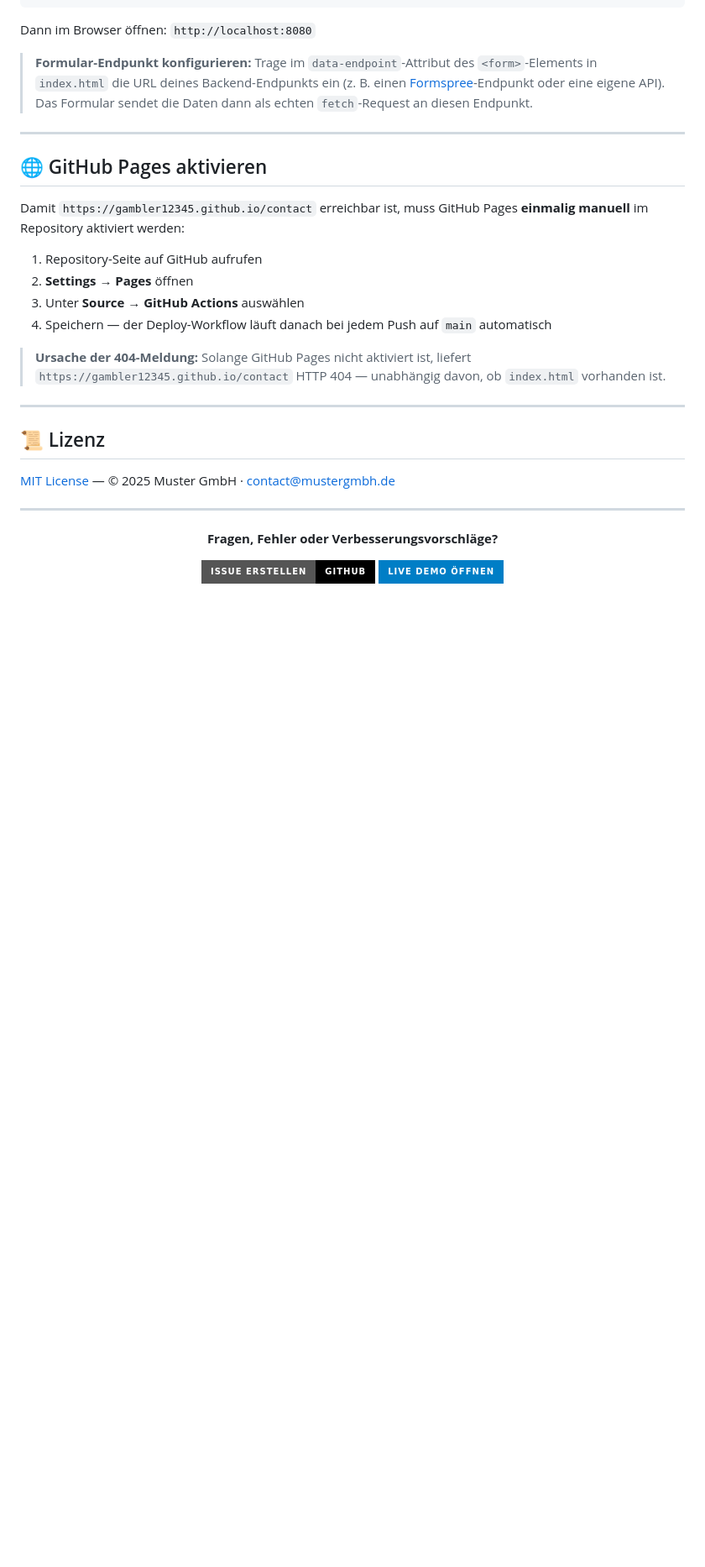
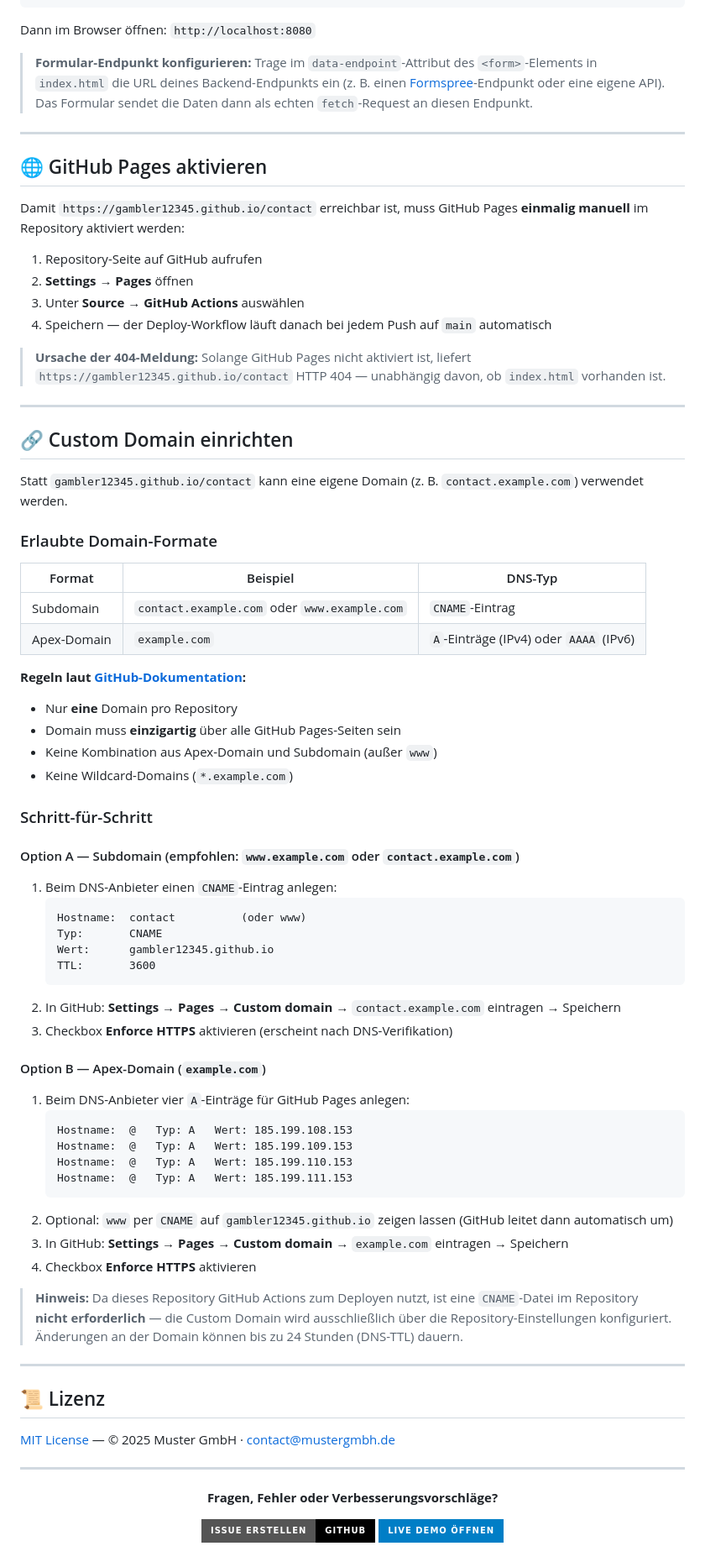
Before and after one commit to gambler12345/contact, a Markdown page: README.md, the part around the change. Shown at 84% size. GitHub-like rendering; badges without logos; blank space fills up the shorter version.

Commit message:
Add custom domain setup guide to README (formats, DNS records, GitHub Pages UI steps)
Co-authored-by: gambler12345 <194286033+gambler12345@users.noreply.github.com>

````diff
--- a/README.md
+++ b/README.md
@@ -297,6 +297,54 @@ Damit `https://gambler12345.github.io/contact` erreichbar ist, muss GitHub Pages
 
 ---
 
+## 🔗 Custom Domain einrichten
+
+Statt `gambler12345.github.io/contact` kann eine eigene Domain (z. B. `contact.example.com`) verwendet werden.
+
+### Erlaubte Domain-Formate
+
+| Format | Beispiel | DNS-Typ |
+|---|---|---|
+| Subdomain | `contact.example.com` oder `www.example.com` | `CNAME`-Eintrag |
+| Apex-Domain | `example.com` | `A`-Einträge (IPv4) oder `AAAA` (IPv6) |
+
+**Regeln laut [GitHub-Dokumentation](https://docs.github.com/articles/troubleshooting-custom-domains/#github-repository-setup-errors):**
+- Nur **eine** Domain pro Repository
+- Domain muss **einzigartig** über alle GitHub Pages-Seiten sein
+- Keine Kombination aus Apex-Domain und Subdomain (außer `www`)
+- Keine Wildcard-Domains (`*.example.com`)
+
+### Schritt-für-Schritt
+
+#### Option A — Subdomain (empfohlen: `www.example.com` oder `contact.example.com`)
+
+1. Beim DNS-Anbieter einen `CNAME`-Eintrag anlegen:
+   ```
+   Hostname:  contact          (oder www)
+   Typ:       CNAME
+   Wert:      gambler12345.github.io
+   TTL:       3600
+   ```
+2. In GitHub: **Settings → Pages → Custom domain** → `contact.example.com` eintragen → Speichern
+3. Checkbox **Enforce HTTPS** aktivieren (erscheint nach DNS-Verifikation)
+
+#### Option B — Apex-Domain (`example.com`)
+
+1. Beim DNS-Anbieter vier `A`-Einträge für GitHub Pages anlegen:
+   ```
+   Hostname:  @   Typ: A   Wert: 185.199.108.153
+   Hostname:  @   Typ: A   Wert: 185.199.109.153
+   Hostname:  @   Typ: A   Wert: 185.199.110.153
+   Hostname:  @   Typ: A   Wert: 185.199.111.153
+   ```
+2. Optional: `www` per `CNAME` auf `gambler12345.github.io` zeigen lassen (GitHub leitet dann automatisch um)
+3. In GitHub: **Settings → Pages → Custom domain** → `example.com` eintragen → Speichern
+4. Checkbox **Enforce HTTPS** aktivieren
+
+> **Hinweis:** Da dieses Repository GitHub Actions zum Deployen nutzt, ist eine `CNAME`-Datei im Repository **nicht erforderlich** — die Custom Domain wird ausschließlich über die Repository-Einstellungen konfiguriert. Änderungen an der Domain können bis zu 24 Stunden (DNS-TTL) dauern.
+
+---
+
 ## 📜 Lizenz
 
 [MIT License](LICENSE) — © 2025 Muster GmbH · [contact@mustergmbh.de](mailto:contact@mustergmbh.de)
````
